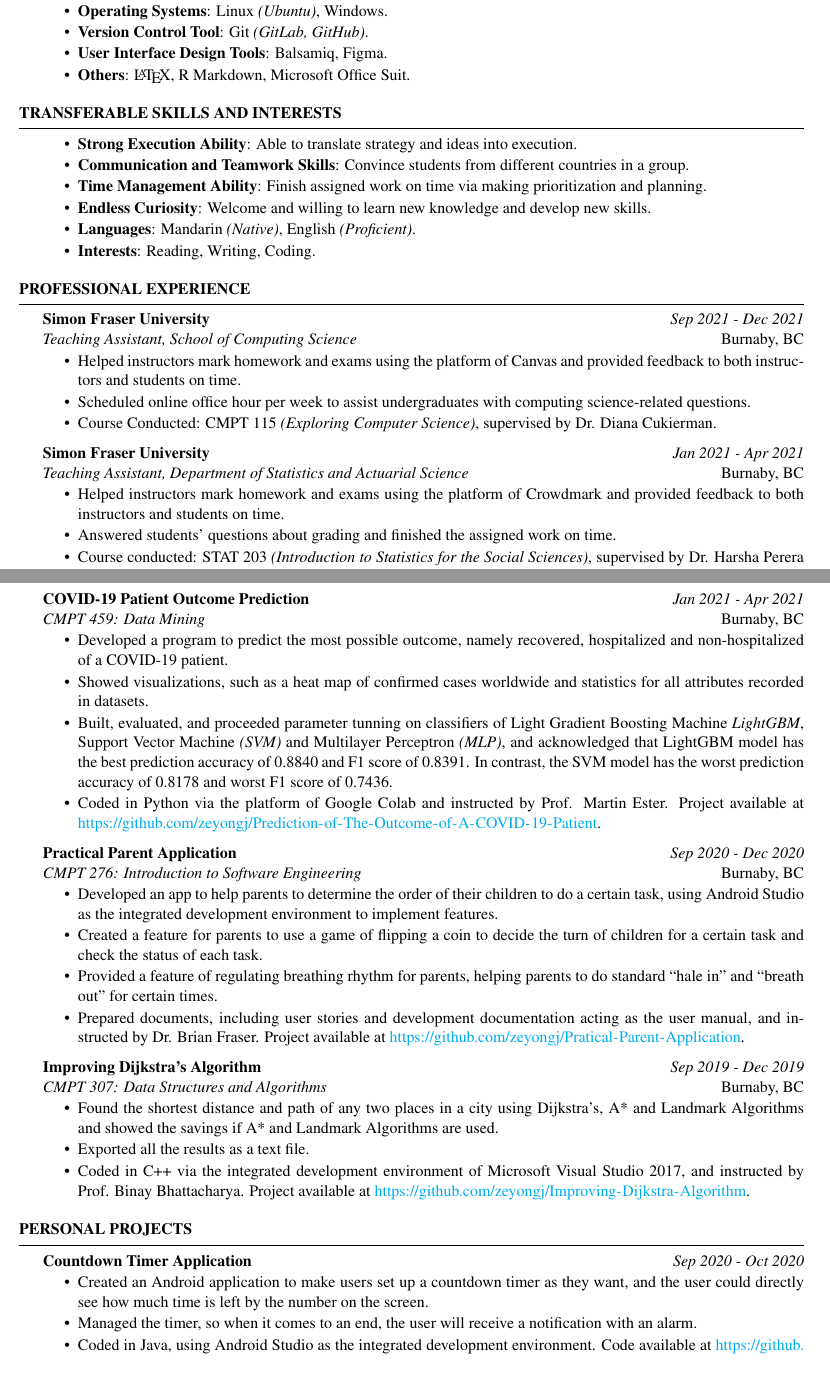
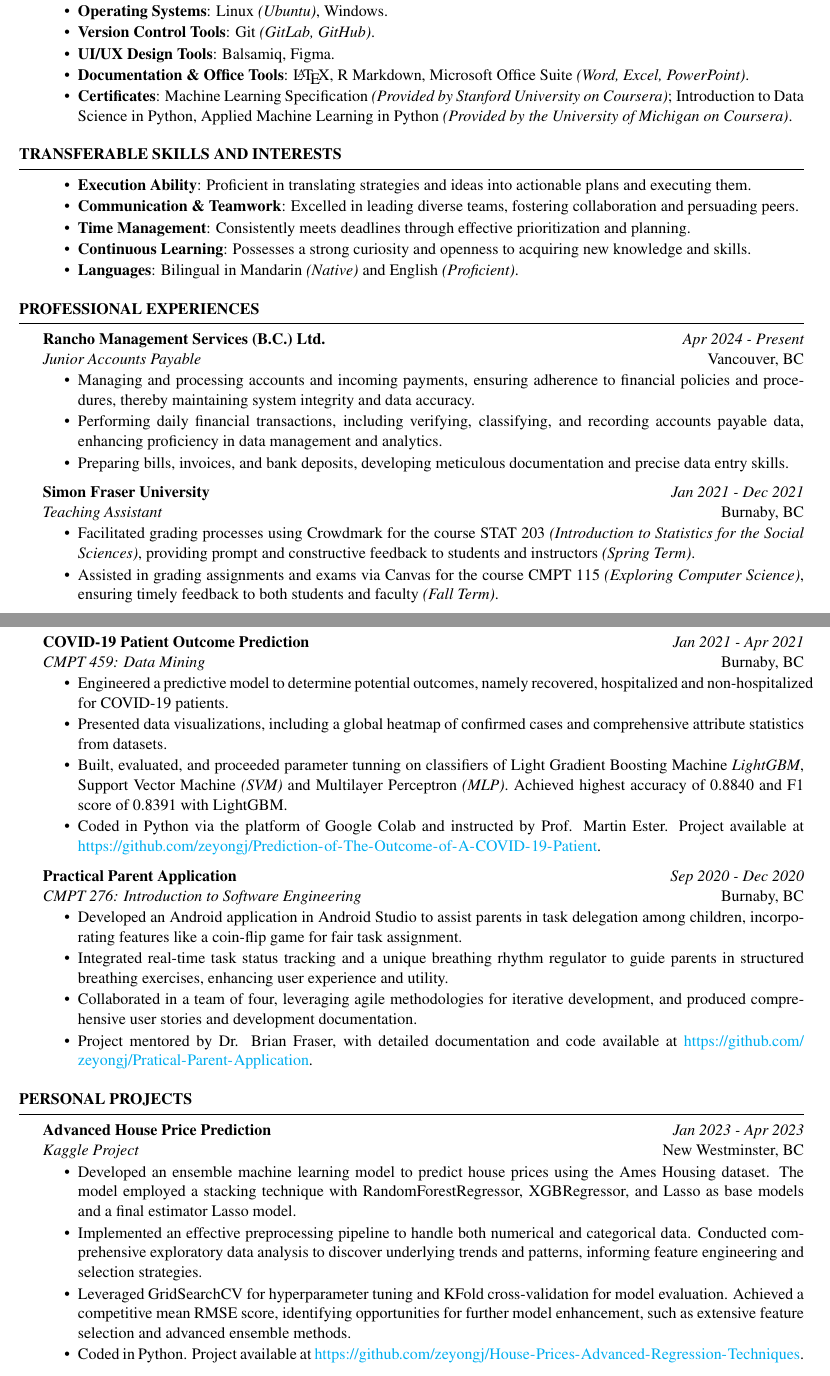
Before and after one commit to zeyongj/Curriculum-Vitae, a LaTeX CV (resume.tex): two parts of pages 1 and 2 of 2, joined at a grey line, cut so that both start at the same text. Compiled offline with pdfLaTeX.

Commit message:
Update resume.tex

```diff
--- a/resume.tex
+++ b/resume.tex
@@ -92,35 +92,38 @@
     \vspace{-0.2cm}\item \textbf{Database Systems}: Microsoft SQL Server 2018, MySQL.
     \vspace{-0.2cm}\item \textbf{Operating Systems}: Linux \textit{(Ubuntu)}, Windows.
-    \vspace{-0.2cm}\item \textbf{Version Control Tool}: Git \textit{(GitLab, GitHub)}.
-    \vspace{-0.2cm}\item \textbf{User Interface Design Tools}: Balsamiq, Figma.
-    \vspace{-0.2cm}\item \textbf{Others}: \LaTeX, R Markdown, Microsoft Office Suit.
+    \vspace{-0.2cm}\item \textbf{Version Control Tools}: Git \textit{(GitLab, GitHub)}.
+    \vspace{-0.2cm}\item \textbf{UI/UX Design Tools}: Balsamiq, Figma.
+    \vspace{-0.2cm}\item \textbf{Documentation \& Office Tools}: \LaTeX, R Markdown, Microsoft Office Suite \textit{(Word, Excel, PowerPoint)}.
+    \vspace{-0.2cm}\item \textbf{Certificates}: Machine Learning Specification \textit{(Provided by Stanford University on Coursera)}; Introduction to Data Science in Python, Applied Machine Learning in Python \textit{(Provided by the University of Michigan on Coursera)}.
 \end{itemize}
+
 \end{rSection}
 
 \begin{rSection}{Transferable Skills and Interests}
 \begin{itemize}
-    \item \textbf{Strong Execution Ability}: Able to translate strategy and ideas into execution.
-    \vspace{-0.2cm}\item \textbf{Communication and Teamwork Skills}:  Convince students from different countries in a group.
-    \vspace{-0.2cm}\item \textbf{Time Management Ability}: Finish assigned work on time via making prioritization and planning.
-    \vspace{-0.2cm}\item \textbf{Endless Curiosity}: Welcome and willing to learn new knowledge and develop new skills.
-    \vspace{-0.2cm}\item \textbf{Languages}: Mandarin \textit{(Native)}, English \textit{(Proficient)}.
-    \vspace{-0.2cm}\item \textbf{Interests}: Reading, Writing, Coding.
+    \item \textbf{Execution Ability}: Proficient in translating strategies and ideas into actionable plans and executing them.
+    \vspace{-0.2cm} \item \textbf{Communication \& Teamwork}: Excelled in leading diverse teams, fostering collaboration and persuading peers.
+    \vspace{-0.2cm} \item \textbf{Time Management}: Consistently meets deadlines through effective prioritization and planning.
+    \vspace{-0.2cm} \item \textbf{Continuous Learning}: Possesses a strong curiosity and openness to acquiring new knowledge and skills.
+    \vspace{-0.2cm} \item \textbf{Languages}: Bilingual in Mandarin \textit{(Native)} and English \textit{(Proficient)}.
+    % \vspace{-0.2cm} \item \textbf{Interests}: Enjoys reading, writing, cultural immersion and historical site exploration in leisure time.
 \end{itemize}
 \end{rSection}
 
-\begin{rSection}{Professional EXPERIENCE}
 
-{\bf Simon Fraser University} \hfill {\em Sep 2021 - Dec 2021}
-\\{\textit{Teaching Assistant, School of Computing Science} \hfill {Burnaby, BC}}
+\begin{rSection}{Professional EXPERIENCES}
+
+{\bf Rancho Management Services (B.C.) Ltd.} \hfill {\em Apr 2024 - Present}
+\\{\textit{Junior Accounts Payable} \hfill {Vancouver, BC}}
 \begin{itemize}
-    \vspace{-0.2cm}\item Helped instructors mark homework and exams using the platform of Canvas and provided feedback to both instructors and students on time.
-    \vspace{-0.2cm}\item Scheduled online office hour per week to assist undergraduates with computing science-related questions.
-    \vspace{-0.2cm}\item Course Conducted: CMPT 115 \textit{(Exploring Computer Science)}, supervised by Dr. Diana Cukierman.
+    \vspace{-0.2cm}\item Managing and processing accounts and incoming payments, ensuring adherence to financial policies and procedures, thereby maintaining system integrity and data accuracy.
+    \vspace{-0.2cm}\item Performing daily financial transactions, including verifying, classifying, and recording accounts payable data, enhancing proficiency in data management and analytics.
+    \vspace{-0.2cm}\item Preparing bills, invoices, and bank deposits, developing meticulous documentation and precise data entry skills.
 \end{itemize}
 
-{\bf Simon Fraser University} \hfill {\em Jan 2021 - Apr 2021}
-\\{\textit{Teaching Assistant, Department of Statistics and Actuarial Science} \hfill {Burnaby, BC}}
+{\bf Simon Fraser University} \hfill {\em Jan 2021 - Dec 2021} \\
+{\textit{Teaching Assistant} \hfill {Burnaby, BC}}
 \begin{itemize}
-    \vspace{-0.2cm}\item Helped instructors mark homework and exams using the platform of Crowdmark and provided feedback to both instructors and students on time.
-    \vspace{-0.2cm}\item Answered students’ questions about grading  and finished the assigned work on time.
-    \vspace{-0.2cm}\item Course conducted: STAT 203 \textit{(Introduction to Statistics for the Social Sciences)}, supervised by Dr. Harsha Perera and Mr. Scott Pai.
+    \vspace{-0.2cm}\item Facilitated grading processes using Crowdmark for the course STAT 203 \textit{(Introduction to Statistics for the Social Sciences)}, providing prompt and constructive feedback to students and instructors \textit{(Spring Term)}.
+    \vspace{-0.2cm}\item Assisted in grading assignments and exams via Canvas for the course CMPT 115 \textit{(Exploring Computer Science)}, ensuring timely feedback to both students and faculty \textit{(Fall Term)}.
+    \vspace{-0.2cm}\item Hosted weekly online office hours, addressing undergraduate queries related to computing science. Addressed student inquiries regarding grading, ensuring all responsibilities were completed punctually.
@@ -143,39 +160,51 @@
 {\bf COVID-19 Patient Outcome Prediction} \hfill {\em Jan 2021 - Apr 2021}
 \\{\textit{CMPT 459: Data Mining} \hfill {Burnaby, BC}}
 \begin{itemize}
-    \vspace{-0.2cm}\item Developed a program to predict the most possible outcome, namely recovered, hospitalized and non-hospitalized of a COVID-19 patient.
-    \vspace{-0.2cm}\item Showed visualizations, such as a heat map of confirmed cases worldwide and statistics for all attributes recorded in datasets.
-    \vspace{-0.2cm}\item Built, evaluated, and proceeded parameter tunning on classifiers of Light Gradient Boosting Machine \textit{LightGBM}, Support Vector Machine \textit{(SVM)} and Multilayer Perceptron \textit{(MLP)}, and acknowledged that LightGBM model has the best prediction accuracy of 0.8840 and F1 score of 0.8391. In contrast, the SVM model has the worst prediction accuracy of 0.8178 and worst F1 score of 0.7436.
+    \vspace{-0.2cm}\item Engineered a predictive model to determine potential outcomes, namely recovered, hospitalized and non-hospitalized for COVID-19 patients.
+    \vspace{-0.2cm}\item Presented data visualizations, including a global heatmap of confirmed cases and comprehensive attribute statistics from datasets.
+    \vspace{-0.2cm}\item Built, evaluated, and proceeded parameter tunning on classifiers of Light Gradient Boosting Machine \textit{LightGBM}, Support Vector Machine \textit{(SVM)} and Multilayer Perceptron \textit{(MLP)}. Achieved highest accuracy of 0.8840 and F1 score of 0.8391 with LightGBM.
     \vspace{-0.2cm}\item Coded in Python via the platform of Google Colab and instructed by Prof. Martin Ester. Project available at \url{https://github.com/zeyongj/Prediction-of-The-Outcome-of-A-COVID-19-Patient}.
 \end{itemize}
 
 {\bf Practical Parent Application} \hfill {\em Sep 2020 - Dec 2020}
 \\{\textit{CMPT 276: Introduction to Software Engineering} \hfill {Burnaby, BC}}
 \begin{itemize}
-    \vspace{-0.2cm}\item Developed an app to help parents to determine the order of their children to do a certain task, using Android Studio as the integrated development environment to implement features.
-    \vspace{-0.2cm}\item Created a feature for parents to use a game of flipping a coin to decide the turn of children for a certain task and check the status of each task.
-    \vspace{-0.2cm}\item Provided a feature of regulating breathing rhythm for parents, helping parents to do standard ``hale in” and ``breath out” for certain times.
-    \vspace{-0.2cm}\item Prepared documents, including user stories and development documentation acting as the user manual, and instructed by Dr. Brian Fraser. Project available at \url{https://github.com/zeyongj/Pratical-Parent-Application}.
+    \vspace{-0.2cm}\item Developed an Android application in Android Studio to assist parents in task delegation among children, incorporating features like a coin-flip game for fair task assignment.
+    \vspace{-0.2cm}\item Integrated real-time task status tracking and a unique breathing rhythm regulator to guide parents in structured breathing exercises, enhancing user experience and utility.
+    \vspace{-0.2cm}\item Collaborated in a team of four, leveraging agile methodologies for iterative development, and produced comprehensive user stories and development documentation.
+    \vspace{-0.2cm}\item Project mentored by Dr. Brian Fraser, with detailed documentation and code available at \url{https://github.com/zeyongj/Pratical-Parent-Application}.
 \end{itemize}
 
-{\bf Improving Dijkstra's Algorithm} \hfill {\em Sep 2019 - Dec 2019}
-\\{\textit{CMPT 307: Data Structures and Algorithms} \hfill {Burnaby, BC}}
-\begin{itemize}
-    \vspace{-0.2cm}\item Found the shortest distance and path of any two places in a city using Dijkstra’s, A* and Landmark Algorithms and showed the savings if A* and Landmark Algorithms are used.
-    \vspace{-0.2cm}\item Exported all the results as a text file.
-    \vspace{-0.2cm}\item Coded in C++ via the integrated development environment of Microsoft Visual Studio 2017, and instructed by Prof. Binay Bhattacharya. Project available at \url{https://github.com/zeyongj/Improving-Dijkstra-Algorithm}.
-\end{itemize}
+
+% {\bf Improving Dijkstra's Algorithm} \hfill {\em Sep 2019 - Dec 2019}
+% \\{\textit{CMPT 307: Data Structures and Algorithms} \hfill {Burnaby, BC}}
+% \begin{itemize}
+%     \vspace{-0.2cm}\item Found the shortest distance and path of any two places in a city using Dijkstra’s, A* and Landmark Algorithms and showed the savings if A* and Landmark Algorithms are used.
+%     \vspace{-0.2cm}\item Exported all the results as a text file.
+%     \vspace{-0.2cm}\item Coded in C++ via the integrated development environment of Microsoft Visual Studio 2017, and instructed by Prof. Binay Bhattacharya. Project available at \url{https://github.com/zeyongj/Improving-Dijkstra-Algorithm}.
+% \end{itemize}
 
 \end{rSection}
 
 \begin{rSection}{Personal Projects}
 
-{\bf Countdown Timer Application} \hfill {\em Sep 2020 - Oct 2020}
+{\bf Advanced House Price Prediction} \hfill {\em Jan 2023 - Apr 2023}
+\\{\textit{Kaggle Project} \hfill {New Westminster, BC}}
 \begin{itemize}
-    \vspace{-0.2cm}\item Created an Android application to make users set up a countdown timer as they want, and the user could directly see how much time is left by the number on the screen.
-    \vspace{-0.2cm}\item Managed the timer, so when it comes to an end, the user will receive a notification with an alarm.
-    \vspace{-0.2cm}\item Coded in Java, using Android Studio as the integrated development environment. Code available at \url{https://github.com/zeyongj/Count-Down-Timer-Android-App}.
+    \vspace{-0.2cm}\item Developed an ensemble machine learning model to predict house prices using the Ames Housing dataset. The model employed a stacking technique with RandomForestRegressor, XGBRegressor, and Lasso as base models and a final estimator Lasso model.
+    \vspace{-0.2cm}\item Implemented an effective preprocessing pipeline to handle both numerical and categorical data. Conducted comprehensive exploratory data analysis to discover underlying trends and patterns, informing feature engineering and selection strategies.
+    \vspace{-0.2cm}\item Leveraged GridSearchCV for hyperparameter tuning and KFold cross-validation for model evaluation. Achieved a competitive mean RMSE score, identifying opportunities for further model enhancement, such as extensive feature selection and advanced ensemble methods.
+    \vspace{-0.2cm}\item Coded in Python. Project available at \url{https://github.com/zeyongj/House-Prices-Advanced-Regression-Techniques}.
 \end{itemize}
+
+% {\bf Countdown Timer Application} \hfill {\em Sep 2020 - Oct 2020}
+% \\{\textit{Android Development Project} \hfill {New Westminster, BC}}
+% \begin{itemize}
+%     \vspace{-0.2cm}\item Crafted an intuitive Android application enabling users to set customizable countdown timers, with real-time display of remaining time.
+%     \vspace{-0.2cm}\item Implemented an alert system to notify users with an alarm upon timer completion, enhancing user experience.
+%     \vspace{-0.2cm}\item Developed in Java using Android Studio. Code at \url{https://github.com/zeyongj/Count-Down-Timer-Android-App}.
+% \end{itemize}
+
 
 \end{rSection}
 
```
Also changed, not shown: resume.tex (26 more changed lines).
